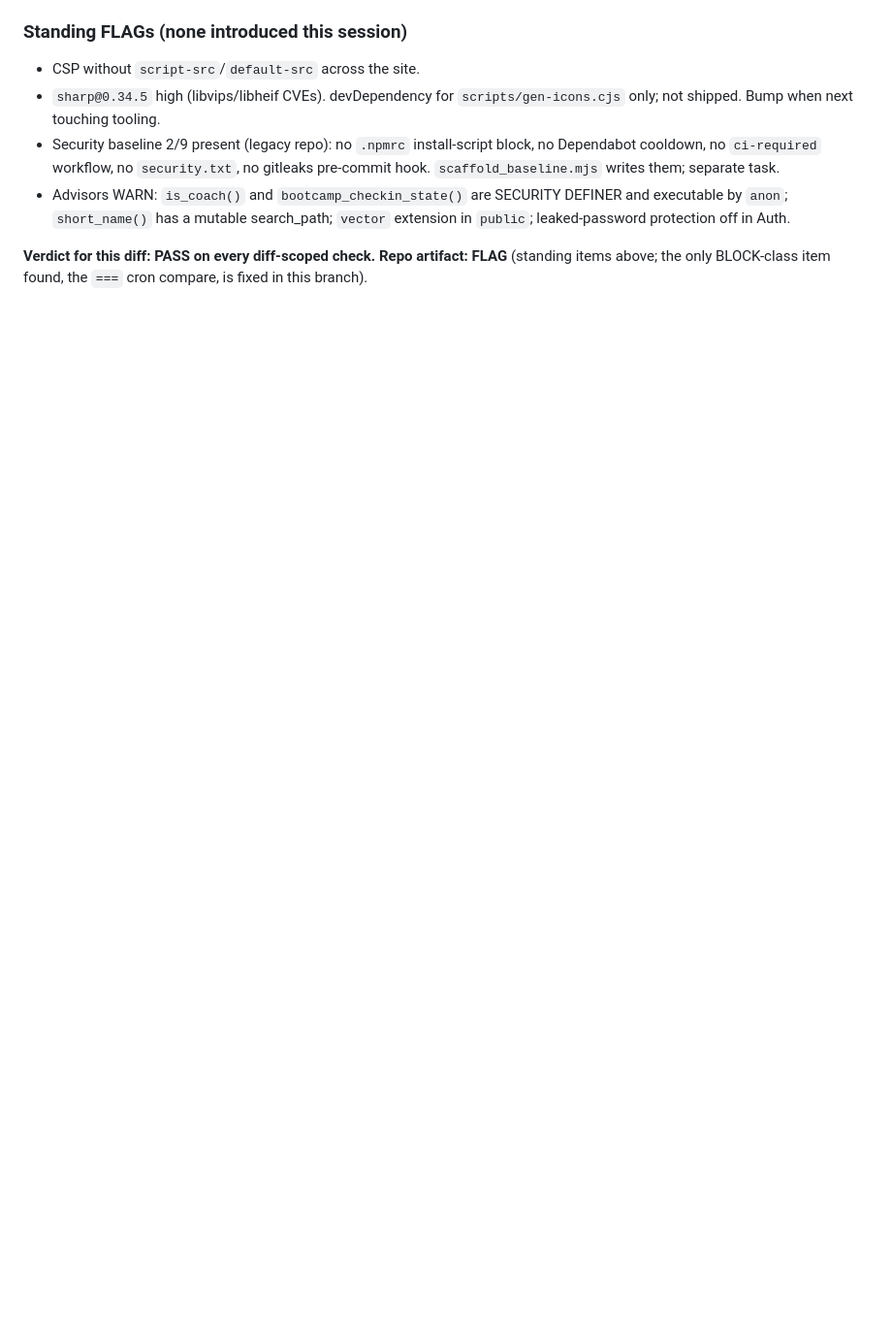
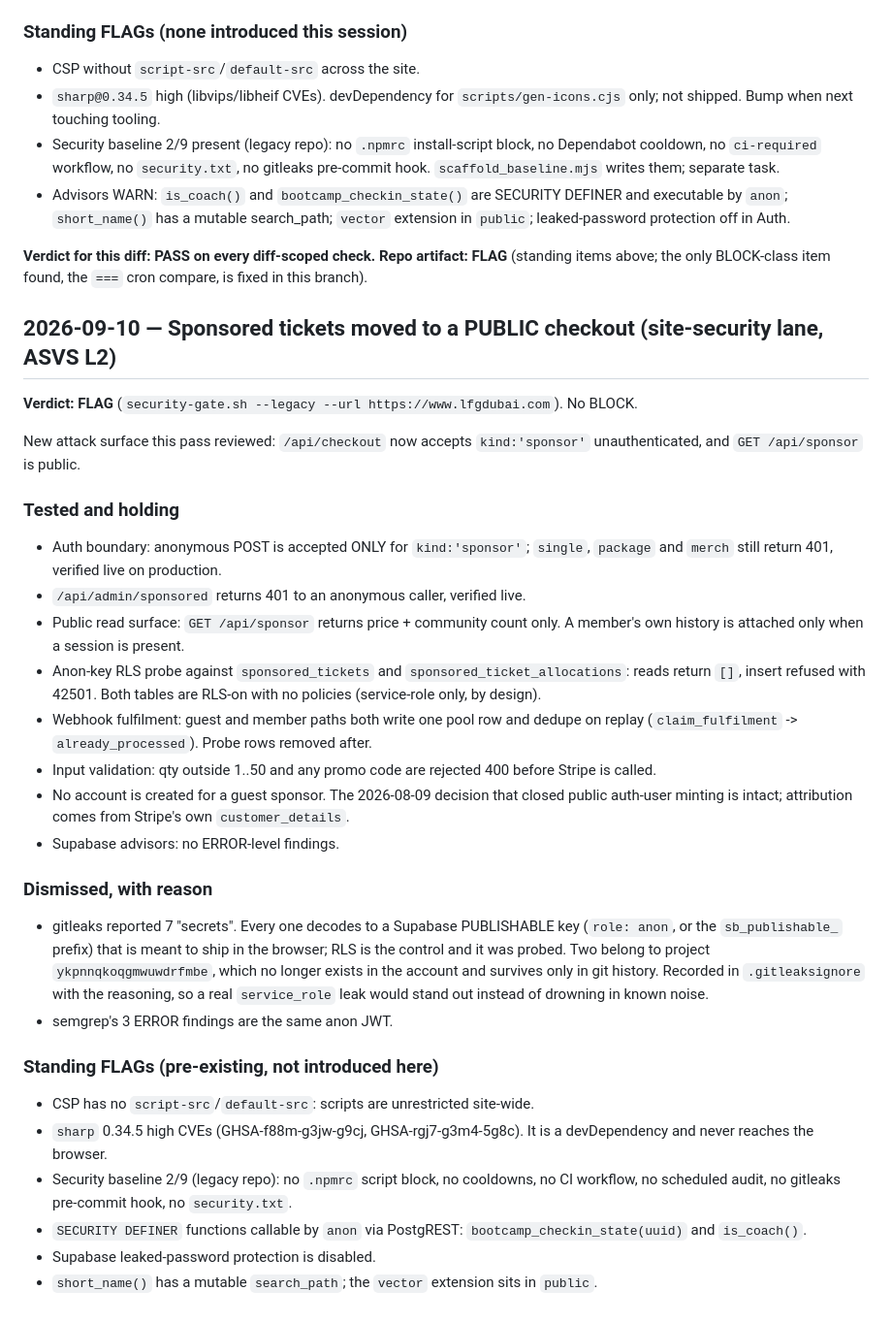
Before and after one commit to loaymohamed072/lfg, a Markdown page: SECURITY.md, the part around the change. Shown at 97% size. Drawn GitHub-style; blank space fills up the shorter version.

Commit message:
Record the security and QA verdicts for the public sponsor checkout
Security lane: FLAG, no BLOCK. QA: BLOCK on three pre-existing site-wide
findings (no button primitive, no error tracking, hero LCP), none of them
introduced by this change and each needing a decision before it is touched.

Co-Authored-By: claude-flow <ruv@ruv.net>

```diff
--- a/SECURITY.md
+++ b/SECURITY.md
@@ -565,3 +565,49 @@ Vercel preview of the branch, not on production.
 **Verdict for this diff: PASS on every diff-scoped check. Repo artifact: FLAG**
 (standing items above; the only BLOCK-class item found, the `===` cron compare,
 is fixed in this branch).
+
+
+## 2026-09-10 — Sponsored tickets moved to a PUBLIC checkout (site-security lane, ASVS L2)
+
+**Verdict: FLAG** (`security-gate.sh --legacy --url https://www.lfgdubai.com`). No BLOCK.
+
+New attack surface this pass reviewed: `/api/checkout` now accepts `kind:'sponsor'`
+unauthenticated, and `GET /api/sponsor` is public.
+
+### Tested and holding
+- Auth boundary: anonymous POST is accepted ONLY for `kind:'sponsor'`; `single`,
+  `package` and `merch` still return 401, verified live on production.
+- `/api/admin/sponsored` returns 401 to an anonymous caller, verified live.
+- Public read surface: `GET /api/sponsor` returns price + community count only.
+  A member's own history is attached only when a session is present.
+- Anon-key RLS probe against `sponsored_tickets` and
+  `sponsored_ticket_allocations`: reads return `[]`, insert refused with 42501.
+  Both tables are RLS-on with no policies (service-role only, by design).
+- Webhook fulfilment: guest and member paths both write one pool row and dedupe on
+  replay (`claim_fulfilment` -> `already_processed`). Probe rows removed after.
+- Input validation: qty outside 1..50 and any promo code are rejected 400 before
+  Stripe is called.
+- No account is created for a guest sponsor. The 2026-08-09 decision that closed
+  public auth-user minting is intact; attribution comes from Stripe's own
+  `customer_details`.
+- Supabase advisors: no ERROR-level findings.
+
+### Dismissed, with reason
+- gitleaks reported 7 "secrets". Every one decodes to a Supabase PUBLISHABLE key
+  (`role: anon`, or the `sb_publishable_` prefix) that is meant to ship in the
+  browser; RLS is the control and it was probed. Two belong to project
+  `ykpnnqkoqgmwuwdrfmbe`, which no longer exists in the account and survives only
+  in git history. Recorded in `.gitleaksignore` with the reasoning, so a real
+  `service_role` leak would stand out instead of drowning in known noise.
+- semgrep's 3 ERROR findings are the same anon JWT.
+
+### Standing FLAGs (pre-existing, not introduced here)
+- CSP has no `script-src`/`default-src`: scripts are unrestricted site-wide.
+- `sharp` 0.34.5 high CVEs (GHSA-f88m-g3jw-g9cj, GHSA-rgj7-g3m4-5g8c). It is a
+  devDependency and never reaches the browser.
+- Security baseline 2/9 (legacy repo): no `.npmrc` script block, no cooldowns, no
+  CI workflow, no scheduled audit, no gitleaks pre-commit hook, no `security.txt`.
+- `SECURITY DEFINER` functions callable by `anon` via PostgREST:
+  `bootcamp_checkin_state(uuid)` and `is_coach()`.
+- Supabase leaked-password protection is disabled.
+- `short_name()` has a mutable `search_path`; the `vector` extension sits in `public`.
```
